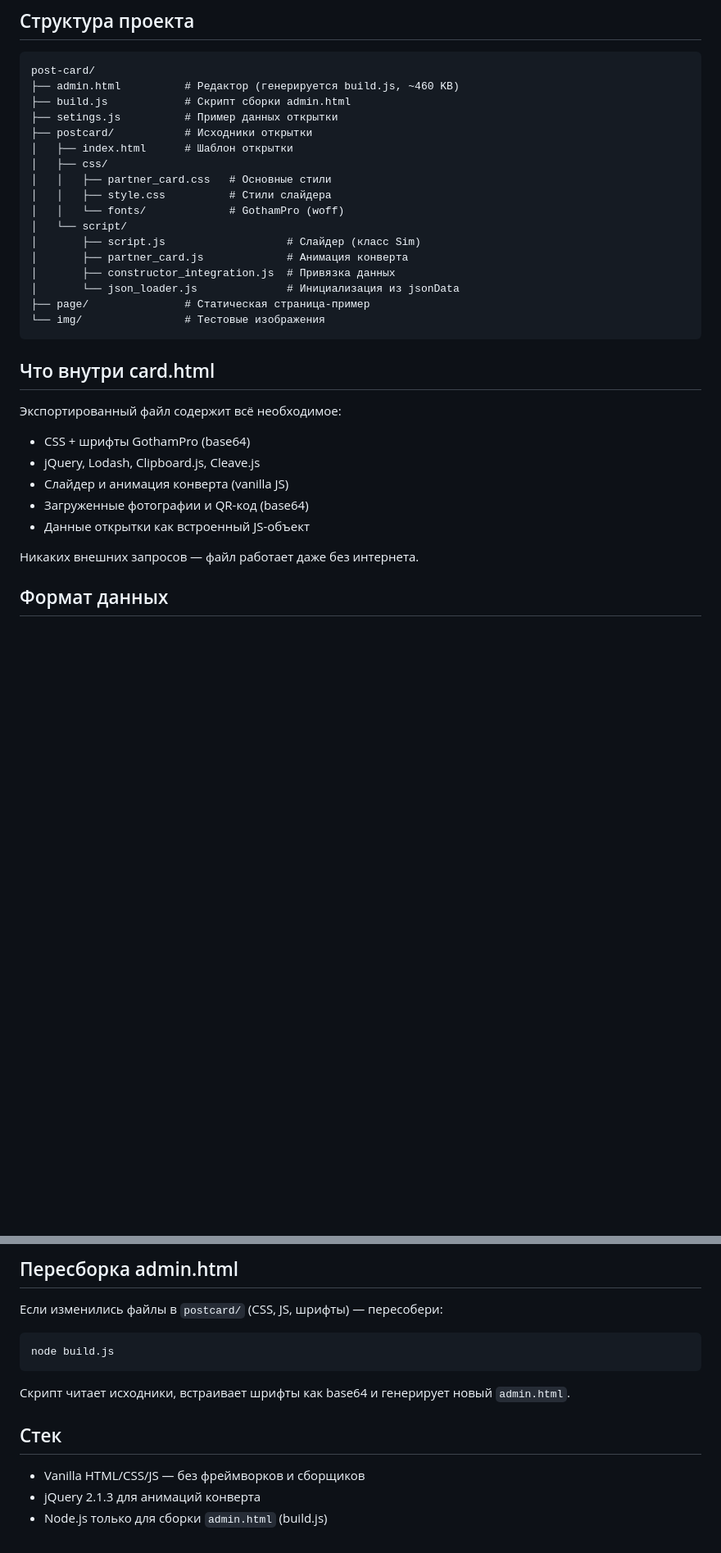
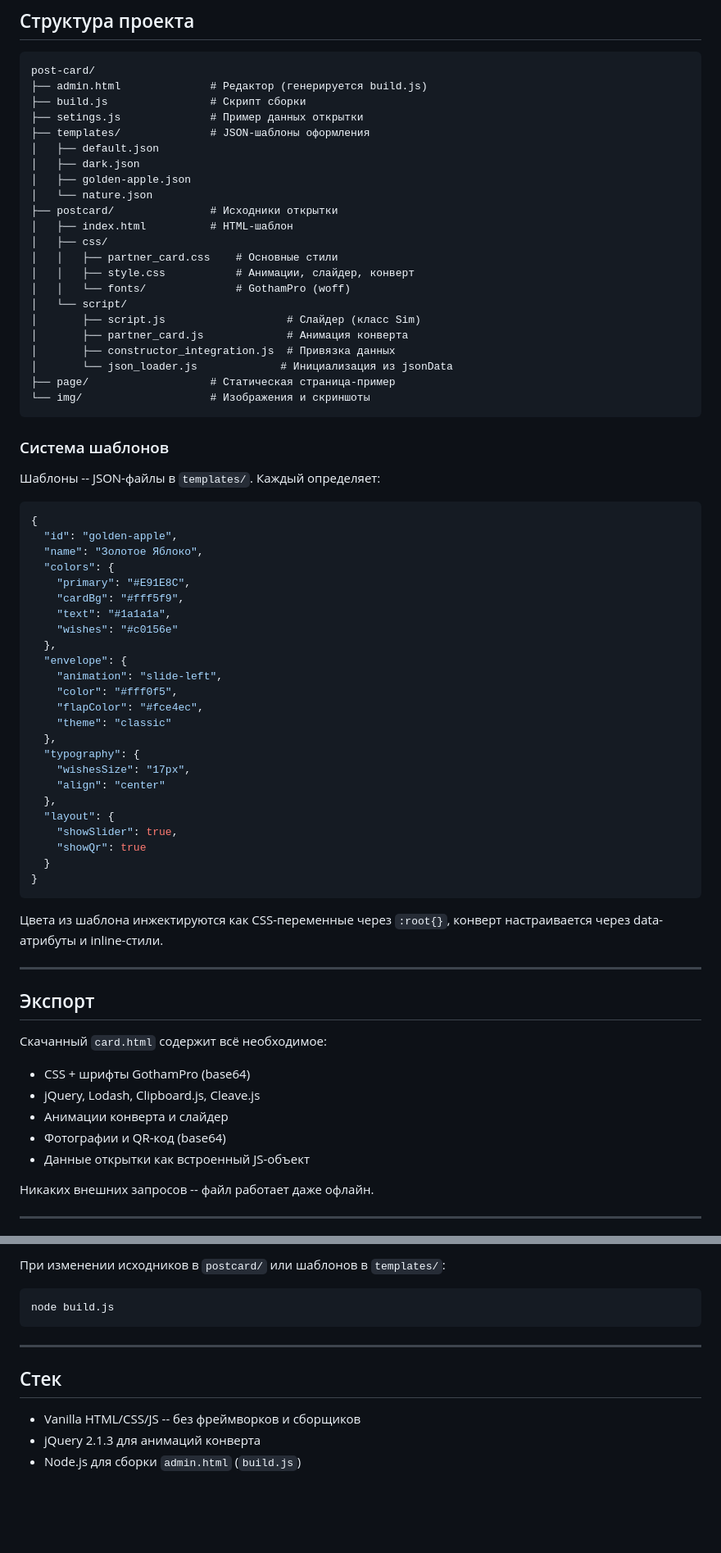
Before and after one commit to melumyan-araik/post-card, a Markdown page: README.md, 2 parts joined by grey strips. Shown at 82% size. Rendered like a GitHub page; blank space fills up the shorter version.

````diff
--- a/README.md
+++ b/README.md
@@ -31,35 +89,75 @@ npx serve -p 3456 .
 
 ```
 post-card/
-├── admin.html          # Редактор (генерируется build.js, ~460 KB)
-├── build.js            # Скрипт сборки admin.html
-├── setings.js          # Пример данных открытки
-├── postcard/           # Исходники открытки
-│   ├── index.html      # Шаблон открытки
+├── admin.html              # Редактор (генерируется build.js)
+├── build.js                # Скрипт сборки
+├── setings.js              # Пример данных открытки
+├── templates/              # JSON-шаблоны оформления
+│   ├── default.json
+│   ├── dark.json
+│   ├── golden-apple.json
+│   └── nature.json
+├── postcard/               # Исходники открытки
+│   ├── index.html          # HTML-шаблон
 │   ├── css/
-│   │   ├── partner_card.css   # Основные стили
-│   │   ├── style.css          # Стили слайдера
-│   │   └── fonts/             # GothamPro (woff)
+│   │   ├── partner_card.css    # Основные стили
+│   │   ├── style.css           # Анимации, слайдер, конверт
+│   │   └── fonts/              # GothamPro (woff)
 │   └── script/
 │       ├── script.js                   # Слайдер (класс Sim)
 │       ├── partner_card.js             # Анимация конверта
 │       ├── constructor_integration.js  # Привязка данных
-│       └── json_loader.js              # Инициализация из jsonData
-├── page/               # Статическая страница-пример
-└── img/                # Тестовые изображения
+│       └── json_loader.js             # Инициализация из jsonData
+├── page/                   # Статическая страница-пример
+└── img/                    # Изображения и скриншоты
 ```
 
-## Что внутри card.html
+### Система шаблонов
 
-Экспортированный файл содержит всё необходимое:
+Шаблоны -- JSON-файлы в `templates/`. Каждый определяет:
+
+```json
+{
+  "id": "golden-apple",
+  "name": "Золотое Яблоко",
+  "colors": {
+    "primary": "#E91E8C",
+    "cardBg": "#fff5f9",
+    "text": "#1a1a1a",
+    "wishes": "#c0156e"
+  },
+  "envelope": {
+    "animation": "slide-left",
+    "color": "#fff0f5",
+    "flapColor": "#fce4ec",
+    "theme": "classic"
+  },
+  "typography": {
+    "wishesSize": "17px",
+    "align": "center"
+  },
+  "layout": {
+    "showSlider": true,
+    "showQr": true
+  }
+}
+```
+
+Цвета из шаблона инжектируются как CSS-переменные через `:root{}`, конверт настраивается через data-атрибуты и inline-стили.
+
+---
+
+## Экспорт
+
+Скачанный `card.html` содержит всё необходимое:
 
 - CSS + шрифты GothamPro (base64)
 - jQuery, Lodash, Clipboard.js, Cleave.js
-- Слайдер и анимация конверта (vanilla JS)
-- Загруженные фотографии и QR-код (base64)
+- Анимации конверта и слайдер
+- Фотографии и QR-код (base64)
 - Данные открытки как встроенный JS-объект
 
-Никаких внешних запросов — файл работает даже без интернета.
+Никаких внешних запросов -- файл работает даже офлайн.
 
-## Формат данных
+---
 
@@ -79,16 +165,14 @@ const jsonData = {
 
-## Пересборка admin.html
-
-Если изменились файлы в `postcard/` (CSS, JS, шрифты) — пересобери:
+При изменении исходников в `postcard/` или шаблонов в `templates/`:
 
 ```bash
 node build.js
 ```
 
-Скрипт читает исходники, встраивает шрифты как base64 и генерирует новый `admin.html`.
+---
 
 ## Стек
 
-- Vanilla HTML/CSS/JS — без фреймворков и сборщиков
+- Vanilla HTML/CSS/JS -- без фреймворков и сборщиков
 - jQuery 2.1.3 для анимаций конверта
-- Node.js только для сборки `admin.html` (build.js)
+- Node.js для сборки `admin.html` (`build.js`)
````
Also changed, not shown: other parts of README.md (+70 -24 lines), img/screenshots/01-overview.png (added), img/screenshots/02-template-select.png (added), img/screenshots/03-envelope.png (added), img/screenshots/04-card-opened.png (added), img/screenshots/05-nature.png (added), img/screenshots/06-dark.png (added), 8 other files.
